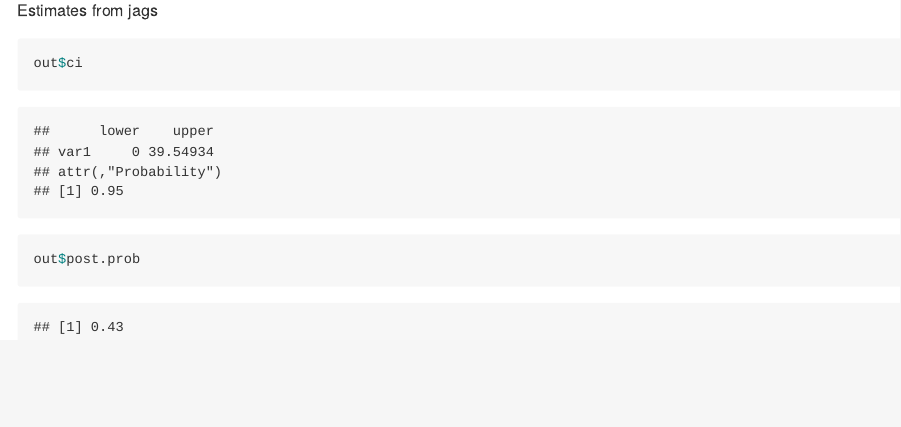
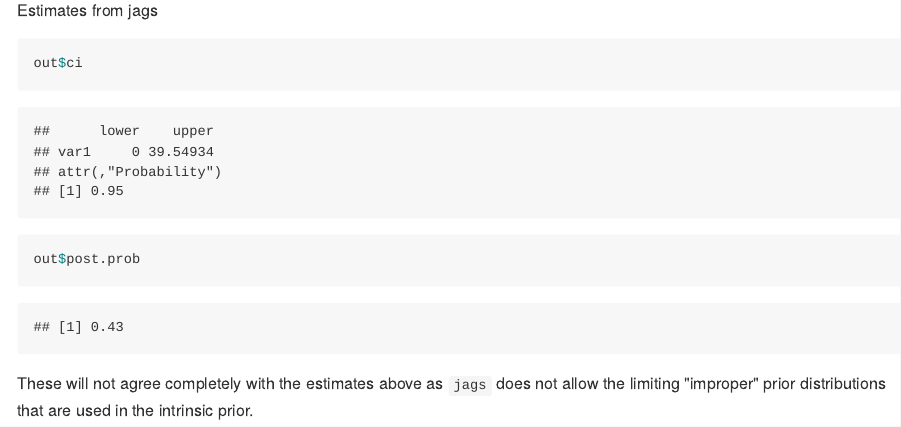
Before and after one commit to StatsWithR/figures, an R Markdown document (04_bayesian_statistics/week_03/4.4.3_comparing_two_independent_means_hypothesis_testing/R/4.4.3_comparing_two_independent_means_hypothese_testing.Rmd): the page in a window 1100 px wide, from 2450 px down. The pictures show the output file 04_bayesian_statistics/week_03/4.4.3_comparing_two_independent_means_hypothesis_testing/R/4.4.3_comparing_two_independent_means_hypothese_testing.md that the author committed with the source, drawn offline in the style of GitHub.

````diff
--- a/04_bayesian_statistics/week_03/4.4.3_comparing_two_independent_means_hypothesis_testing/R/4.4.3_comparing_two_independent_means_hypothese_testing.Rmd
+++ b/04_bayesian_statistics/week_03/4.4.3_comparing_two_independent_means_hypothesis_testing/R/4.4.3_comparing_two_independent_means_hypothese_testing.Rmd
@@ -66,3 +66,5 @@
 out$ci
 out$post.prob
 ```
+
+These will not agree completely with the estimates above as `jags` does not allow the limiting "improper" prior distributions that are used in the intrinsic prior.
````
Also changed, not shown: 04_bayesian_statistics/week_03/4.4.3_comparing_two_independent_means_hypothesis_testing/R/4.4.3_comparing_two_independent_means_hypothese_testing.md.
